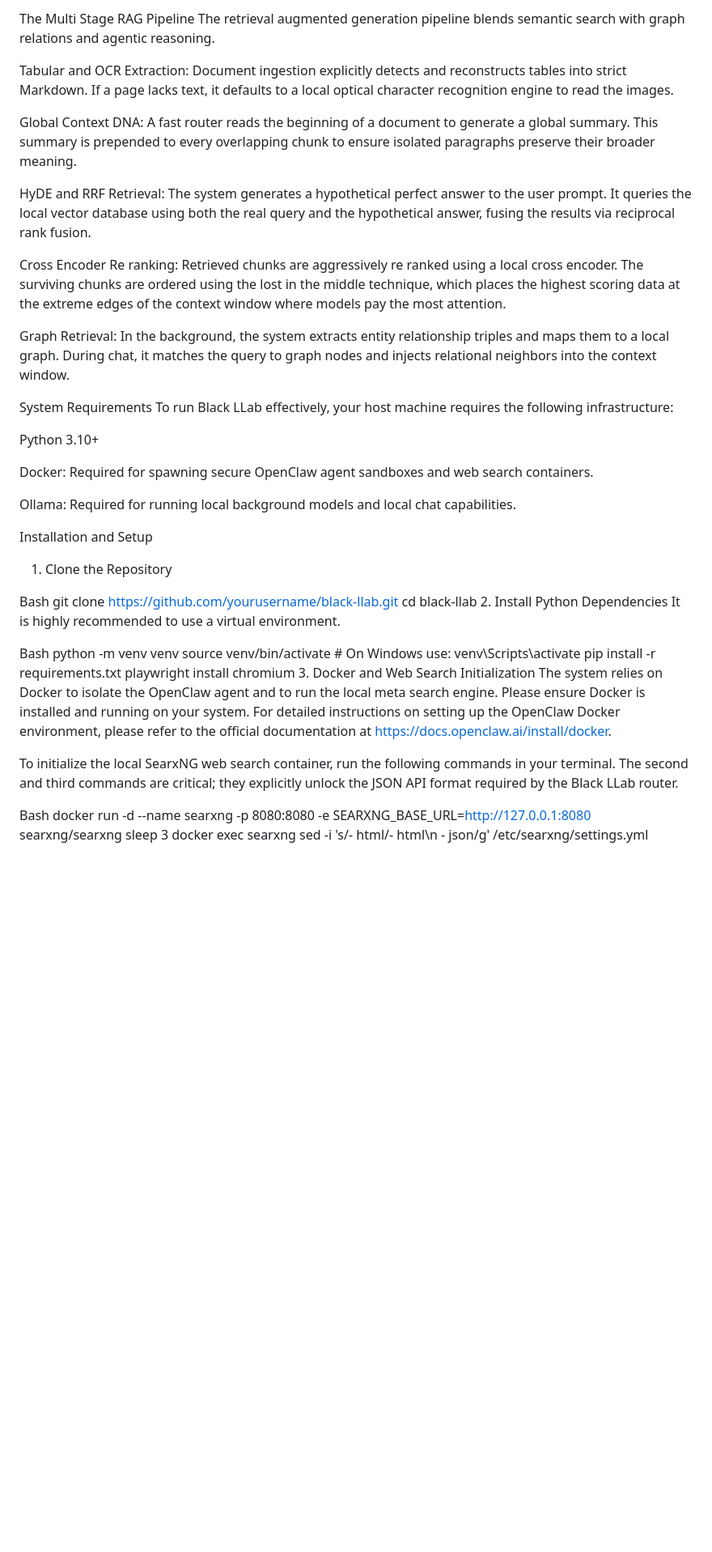
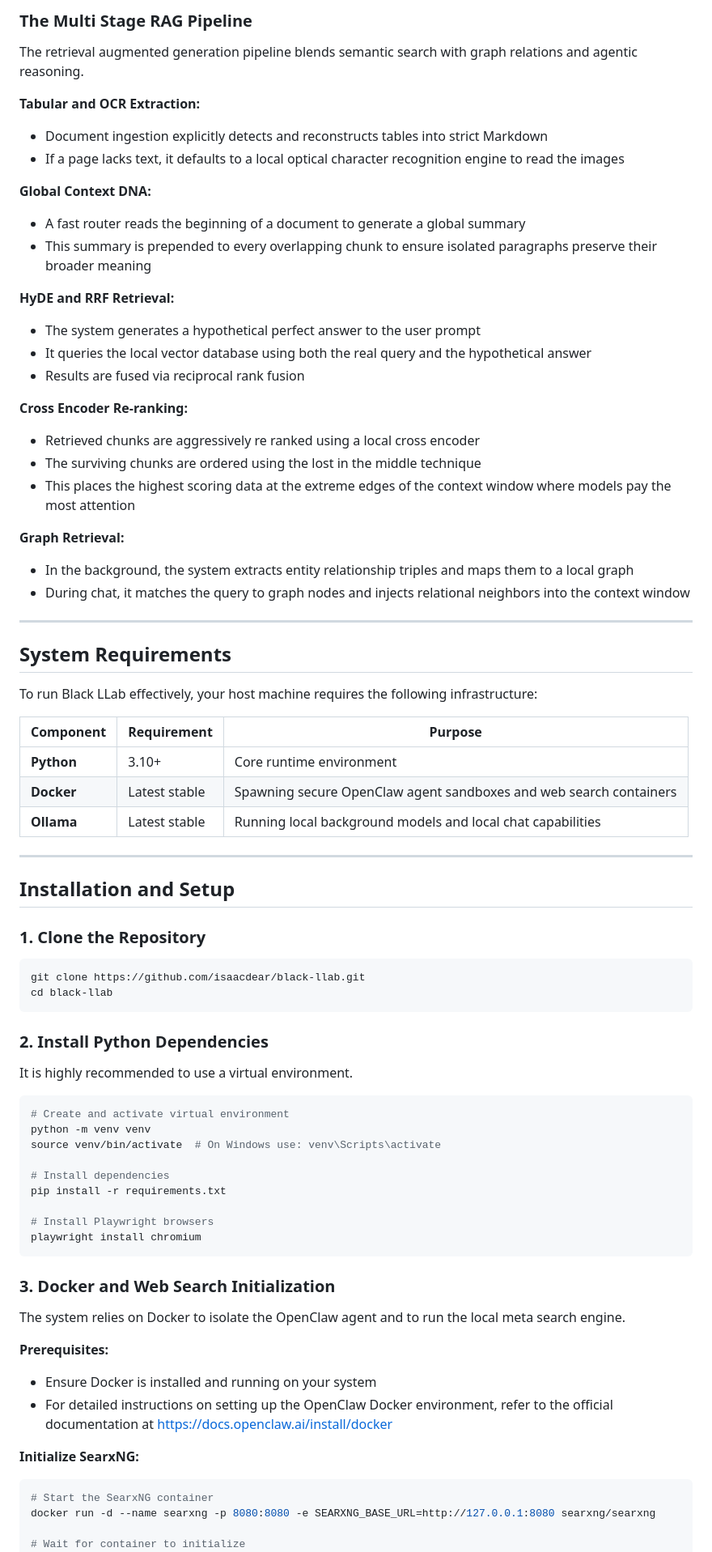
Before and after one commit to isaacdear/black-llab, a Markdown page: README.md, the part around one of its changes. Shown at 81% size. GitHub-like rendering; blank space fills up the shorter version.

````diff
--- a/README.md
+++ b/README.md
@@ -26,45 +68,82 @@ Prompt Caching: For massive context blocks, the system applies ephemeral cache c
 
-The Multi Stage RAG Pipeline
+### The Multi Stage RAG Pipeline
+
 The retrieval augmented generation pipeline blends semantic search with graph relations and agentic reasoning.
 
-Tabular and OCR Extraction: Document ingestion explicitly detects and reconstructs tables into strict Markdown. If a page lacks text, it defaults to a local optical character recognition engine to read the images.
+**Tabular and OCR Extraction:**
+- Document ingestion explicitly detects and reconstructs tables into strict Markdown
+- If a page lacks text, it defaults to a local optical character recognition engine to read the images
 
-Global Context DNA: A fast router reads the beginning of a document to generate a global summary. This summary is prepended to every overlapping chunk to ensure isolated paragraphs preserve their broader meaning.
+**Global Context DNA:**
+- A fast router reads the beginning of a document to generate a global summary
+- This summary is prepended to every overlapping chunk to ensure isolated paragraphs preserve their broader meaning
 
-HyDE and RRF Retrieval: The system generates a hypothetical perfect answer to the user prompt. It queries the local vector database using both the real query and the hypothetical answer, fusing the results via reciprocal rank fusion.
+**HyDE and RRF Retrieval:**
+- The system generates a hypothetical perfect answer to the user prompt
+- It queries the local vector database using both the real query and the hypothetical answer
+- Results are fused via reciprocal rank fusion
 
-Cross Encoder Re ranking: Retrieved chunks are aggressively re ranked using a local cross encoder. The surviving chunks are ordered using the lost in the middle technique, which places the highest scoring data at the extreme edges of the context window where models pay the most attention.
+**Cross Encoder Re-ranking:**
+- Retrieved chunks are aggressively re ranked using a local cross encoder
+- The surviving chunks are ordered using the lost in the middle technique
+- This places the highest scoring data at the extreme edges of the context window where models pay the most attention
 
-Graph Retrieval: In the background, the system extracts entity relationship triples and maps them to a local graph. During chat, it matches the query to graph nodes and injects relational neighbors into the context window.
+**Graph Retrieval:**
+- In the background, the system extracts entity relationship triples and maps them to a local graph
+- During chat, it matches the query to graph nodes and injects relational neighbors into the context window
 
-System Requirements
+---
+
+## System Requirements
+
 To run Black LLab effectively, your host machine requires the following infrastructure:
 
-Python 3.10+
+| Component | Requirement | Purpose |
+|-----------|-------------|---------|
+| **Python** | 3.10+ | Core runtime environment |
+| **Docker** | Latest stable | Spawning secure OpenClaw agent sandboxes and web search containers |
+| **Ollama** | Latest stable | Running local background models and local chat capabilities |
 
-Docker: Required for spawning secure OpenClaw agent sandboxes and web search containers.
+---
 
-Ollama: Required for running local background models and local chat capabilities.
+## Installation and Setup
 
-Installation and Setup
-1. Clone the Repository
+### 1. Clone the Repository
 
-Bash
-git clone https://github.com/yourusername/black-llab.git
+```bash
+git clone https://github.com/isaacdear/black-llab.git
 cd black-llab
-2. Install Python Dependencies
+```
+
+### 2. Install Python Dependencies
+
 It is highly recommended to use a virtual environment.
 
-Bash
+```bash
+# Create and activate virtual environment
 python -m venv venv
 source venv/bin/activate  # On Windows use: venv\Scripts\activate
+
+# Install dependencies
 pip install -r requirements.txt
+
+# Install Playwright browsers
 playwright install chromium
-3. Docker and Web Search Initialization
-The system relies on Docker to isolate the OpenClaw agent and to run the local meta search engine. Please ensure Docker is installed and running on your system. For detailed instructions on setting up the OpenClaw Docker environment, please refer to the official documentation at https://docs.openclaw.ai/install/docker.
+```
 
-To initialize the local SearxNG web search container, run the following commands in your terminal. The second and third commands are critical; they explicitly unlock the JSON API format required by the Black LLab router.
+### 3. Docker and Web Search Initialization
 
-Bash
+The system relies on Docker to isolate the OpenClaw agent and to run the local meta search engine.
+
+**Prerequisites:**
+- Ensure Docker is installed and running on your system
+- For detailed instructions on setting up the OpenClaw Docker environment, refer to the official documentation at https://docs.openclaw.ai/install/docker
+
+**Initialize SearxNG:**
+
+```bash
+# Start the SearxNG container
 docker run -d --name searxng -p 8080:8080 -e SEARXNG_BASE_URL=http://127.0.0.1:8080 searxng/searxng
+
+# Wait for container to initialize
 sleep 3
````
Also changed, not shown: other parts of README.md (+194 -20 lines).
